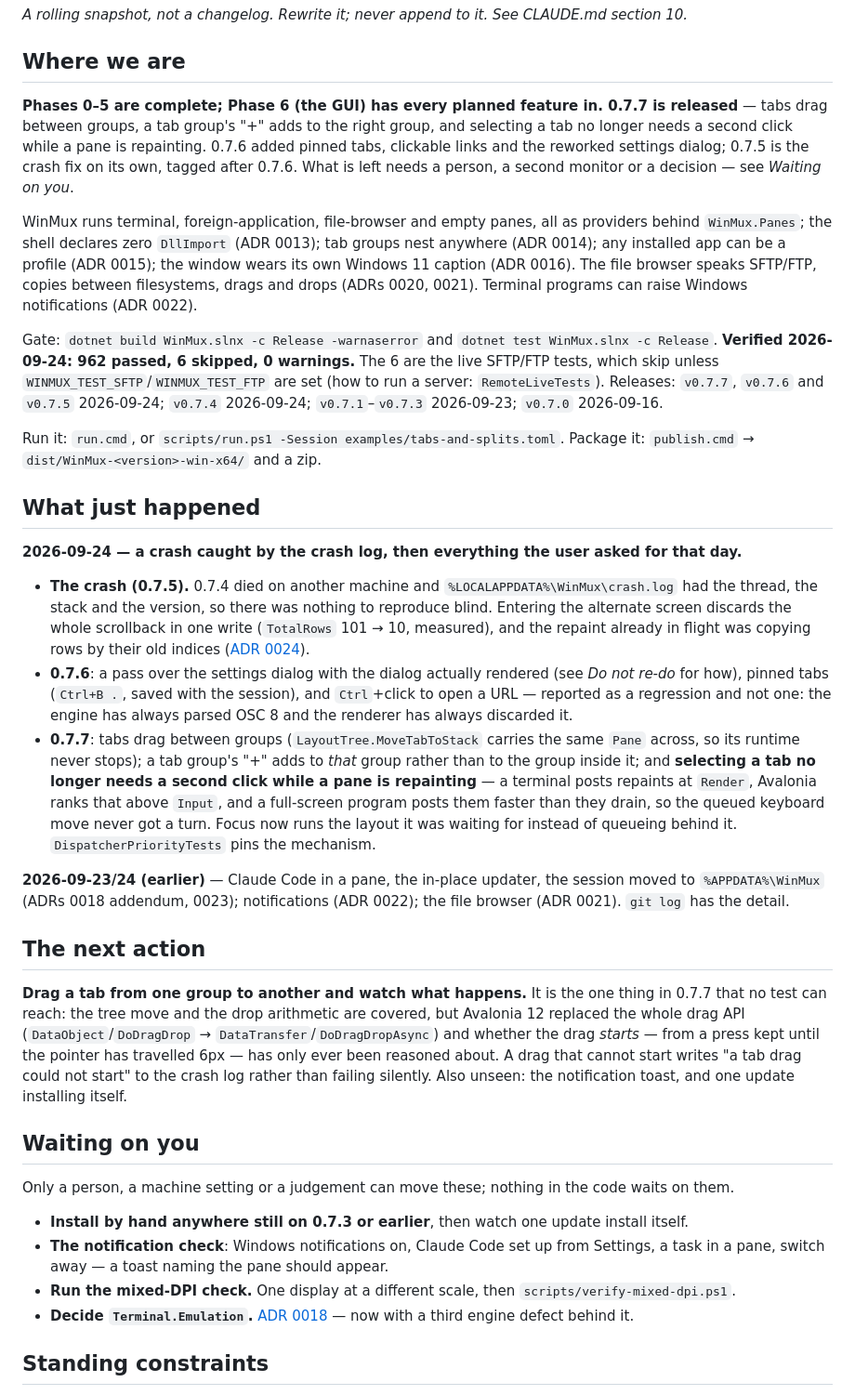
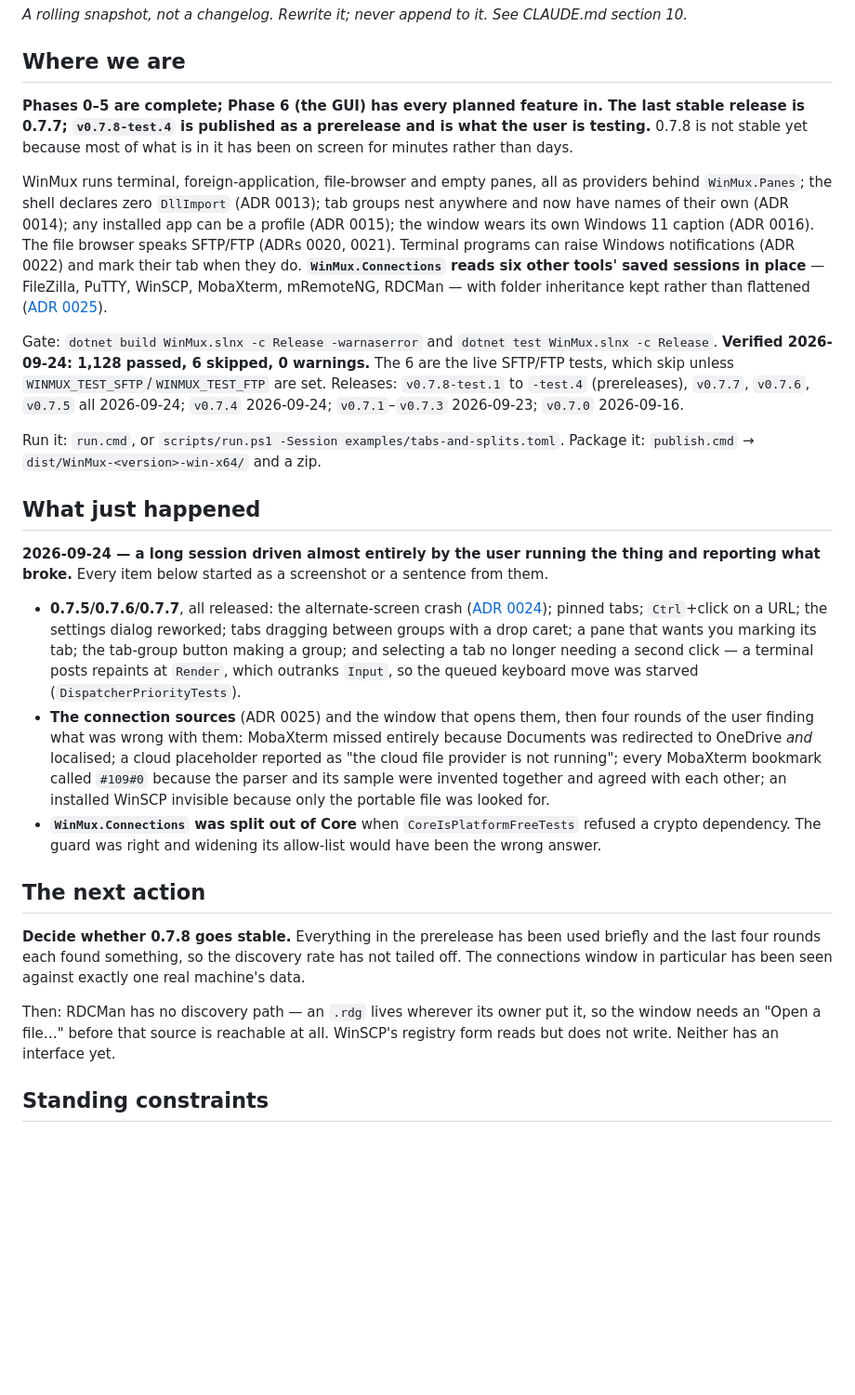
Before and after one commit to rennerdo30/winmux, a Markdown page: HANDOFF.md, the part around one of its changes. Shown at 93% size. Drawn GitHub-style; blank space fills up the shorter version.

Commit message:
docs: bring the handoff up to date
Twenty-five commits since it last described 0.7.7: three stable releases,
four prereleases, the connection sources and the window that opens them,
and the several rounds of the user finding what was wrong with those.

Two lessons added to "do not re-do", both of which cost real time today.
Do not write a parser and its sample together -- the MobaXterm reader had
ten passing tests against a sample invented to match it, and both were
wrong in the same direction. And ask Windows where a known folder is
rather than assembling one, because UserProfile plus the word "Documents"
is right only on an English install nobody has redirected.

Co-Authored-By: Claude Opus 5 (1M context) <noreply@anthropic.com>
Claude-Session: https://claude.ai/code/session_018AQ9H6Mi4YaXkcKUJA5nGF

```diff
--- a/HANDOFF.md
+++ b/HANDOFF.md
@@ -4,69 +4,57 @@
 
 ## Where we are
 
-**Phases 0–5 are complete; Phase 6 (the GUI) has every planned feature in. 0.7.7 is released** —
-tabs drag between groups, a tab group's "+" adds to the right group, and selecting a tab no longer
-needs a second click while a pane is repainting. 0.7.6 added pinned tabs, clickable links and the
-reworked settings dialog; 0.7.5 is the crash fix on its own, tagged after 0.7.6. What is left needs a person, a second monitor or a
-decision — see *Waiting on you*.
+**Phases 0–5 are complete; Phase 6 (the GUI) has every planned feature in. The last stable release is
+0.7.7; `v0.7.8-test.4` is published as a prerelease and is what the user is testing.** 0.7.8 is not
+stable yet because most of what is in it has been on screen for minutes rather than days.
 
 WinMux runs terminal, foreign-application, file-browser and empty panes, all as providers behind
-`WinMux.Panes`; the shell declares zero `DllImport` (ADR 0013); tab groups nest anywhere (ADR 0014);
-any installed app can be a profile (ADR 0015); the window wears its own Windows 11 caption (ADR 0016).
-The file browser speaks SFTP/FTP, copies between filesystems, drags and drops (ADRs 0020, 0021).
-Terminal programs can raise Windows notifications (ADR 0022).
+`WinMux.Panes`; the shell declares zero `DllImport` (ADR 0013); tab groups nest anywhere and now
+have names of their own (ADR 0014); any installed app can be a profile (ADR 0015); the window wears
+its own Windows 11 caption (ADR 0016). The file browser speaks SFTP/FTP (ADRs 0020, 0021). Terminal
+programs can raise Windows notifications (ADR 0022) and mark their tab when they do.
+**`WinMux.Connections` reads six other tools' saved sessions in place** — FileZilla, PuTTY, WinSCP,
+MobaXterm, mRemoteNG, RDCMan — with folder inheritance kept rather than flattened
+([ADR 0025](docs/adr/0025-foreign-connection-sources.md)).
 
 Gate: `dotnet build WinMux.slnx -c Release -warnaserror` and `dotnet test WinMux.slnx -c Release`.
-**Verified 2026-09-24: 962 passed, 6 skipped, 0 warnings.** The 6 are the live SFTP/FTP tests, which
-skip unless `WINMUX_TEST_SFTP`/`WINMUX_TEST_FTP` are set (how to run a server: `RemoteLiveTests`).
-Releases: `v0.7.7`, `v0.7.6` and `v0.7.5` 2026-09-24; `v0.7.4` 2026-09-24; `v0.7.1`–`v0.7.3` 2026-09-23; `v0.7.0` 2026-09-16.
+**Verified 2026-09-24: 1,128 passed, 6 skipped, 0 warnings.** The 6 are the live SFTP/FTP tests,
+which skip unless `WINMUX_TEST_SFTP`/`WINMUX_TEST_FTP` are set.
+Releases: `v0.7.8-test.1` to `-test.4` (prereleases), `v0.7.7`, `v0.7.6`, `v0.7.5` all 2026-09-24;
+`v0.7.4` 2026-09-24; `v0.7.1`–`v0.7.3` 2026-09-23; `v0.7.0` 2026-09-16.
 
 Run it: `run.cmd`, or `scripts/run.ps1 -Session examples/tabs-and-splits.toml`.
 Package it: `publish.cmd` → `dist/WinMux-<version>-win-x64/` and a zip.
 
 ## What just happened
 
-**2026-09-24 — a crash caught by the crash log, then everything the user asked for that day.**
+**2026-09-24 — a long session driven almost entirely by the user running the thing and reporting
+what broke.** Every item below started as a screenshot or a sentence from them.
 
-- **The crash (0.7.5).** 0.7.4 died on another machine and `%LOCALAPPDATA%\WinMux\crash.log` had the
-  thread, the stack and the version, so there was nothing to reproduce blind. Entering the alternate
-  screen discards the whole scrollback in one write (`TotalRows` 101 → 10, measured), and the repaint
-  already in flight was copying rows by their old indices
-  ([ADR 0024](docs/adr/0024-reading-a-terminal-while-it-is-written-to.md)).
-- **0.7.6**: a pass over the settings dialog with the dialog actually rendered (see *Do not re-do*
-  for how), pinned tabs (`Ctrl+B .`, saved with the session), and `Ctrl`+click to open a URL —
-  reported as a regression and not one: the engine has always parsed OSC 8 and the renderer has
-  always discarded it.
-- **0.7.7**: tabs drag between groups (`LayoutTree.MoveTabToStack` carries the same `Pane` across, so
-  its runtime never stops); a tab group's "+" adds to *that* group rather than to the group inside
-  it; and **selecting a tab no longer needs a second click while a pane is repainting** — a terminal
-  posts repaints at `Render`, Avalonia ranks that above `Input`, and a full-screen program posts them
-  faster than they drain, so the queued keyboard move never got a turn. Focus now runs the layout it
-  was waiting for instead of queueing behind it. `DispatcherPriorityTests` pins the mechanism.
-
-**2026-09-23/24 (earlier)** — Claude Code in a pane, the in-place updater, the session moved to
-`%APPDATA%\WinMux` (ADRs 0018 addendum, 0023); notifications (ADR 0022); the file browser (ADR 0021).
-`git log` has the detail.
+- **0.7.5/0.7.6/0.7.7**, all released: the alternate-screen crash
+  ([ADR 0024](docs/adr/0024-reading-a-terminal-while-it-is-written-to.md)); pinned tabs; `Ctrl`+click
+  on a URL; the settings dialog reworked; tabs dragging between groups with a drop caret; a pane
+  that wants you marking its tab; the tab-group button making a group; and selecting a tab no longer
+  needing a second click — a terminal posts repaints at `Render`, which outranks `Input`, so the
+  queued keyboard move was starved (`DispatcherPriorityTests`).
+- **The connection sources** (ADR 0025) and the window that opens them, then four rounds of the user
+  finding what was wrong with them: MobaXterm missed entirely because Documents was redirected to
+  OneDrive *and* localised; a cloud placeholder reported as "the cloud file provider is not
+  running"; every MobaXterm bookmark called `#109#0` because the parser and its sample were invented
+  together and agreed with each other; an installed WinSCP invisible because only the portable file
+  was looked for.
+- **`WinMux.Connections` was split out of Core** when `CoreIsPlatformFreeTests` refused a crypto
+  dependency. The guard was right and widening its allow-list would have been the wrong answer.
 
 ## The next action
 
-**Drag a tab from one group to another and watch what happens.** It is the one thing in 0.7.7 that
-no test can reach: the tree move and the drop arithmetic are covered, but Avalonia 12 replaced the
-whole drag API (`DataObject`/`DoDragDrop` → `DataTransfer`/`DoDragDropAsync`) and whether the drag
-*starts* — from a press kept until the pointer has travelled 6px — has only ever been reasoned about.
-A drag that cannot start writes "a tab drag could not start" to the crash log rather than failing
-silently. Also unseen: the notification toast, and one update installing itself.
+**Decide whether 0.7.8 goes stable.** Everything in the prerelease has been used briefly and the
+last four rounds each found something, so the discovery rate has not tailed off. The connections
+window in particular has been seen against exactly one real machine's data.
 
-## Waiting on you
-
-Only a person, a machine setting or a judgement can move these; nothing in the code waits on them.
-
-- **Install by hand anywhere still on 0.7.3 or earlier**, then watch one update install itself.
-- **The notification check**: Windows notifications on, Claude Code set up from Settings, a task in
-  a pane, switch away — a toast naming the pane should appear.
-- **Run the mixed-DPI check.** One display at a different scale, then `scripts/verify-mixed-dpi.ps1`.
-- **Decide `Terminal.Emulation`.** [ADR 0018](docs/adr/0018-terminal-emulation-supply-chain.md) — now
-  with a third engine defect behind it.
+Then: RDCMan has no discovery path — an `.rdg` lives wherever its owner put it, so the window needs
+an "Open a file…" before that source is reachable at all. WinSCP's registry form reads but does not
+write. Neither has an interface yet.
 
 ## Standing constraints
 
```
Also changed, not shown: other parts of HANDOFF.md (+8 -0 lines).
